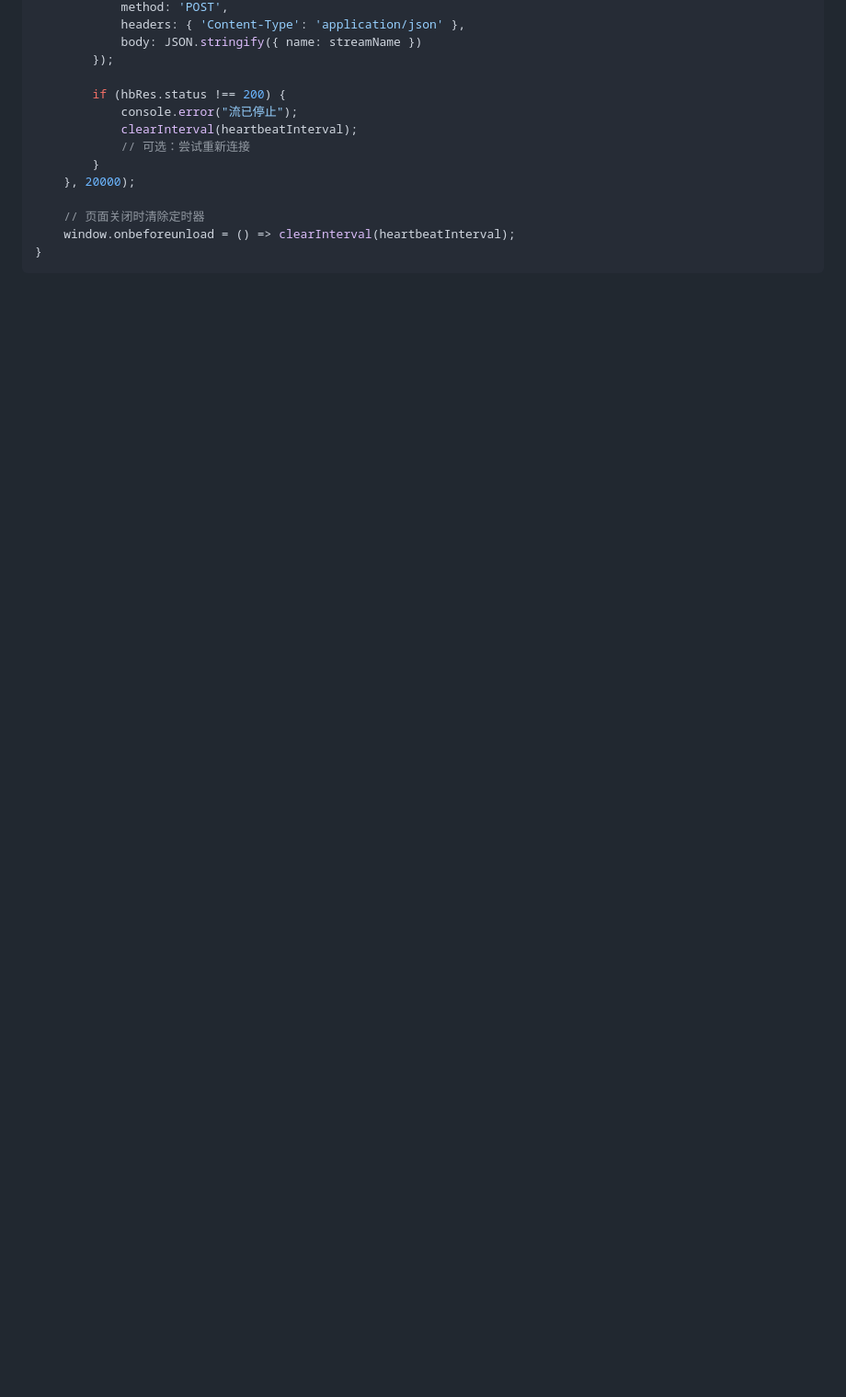
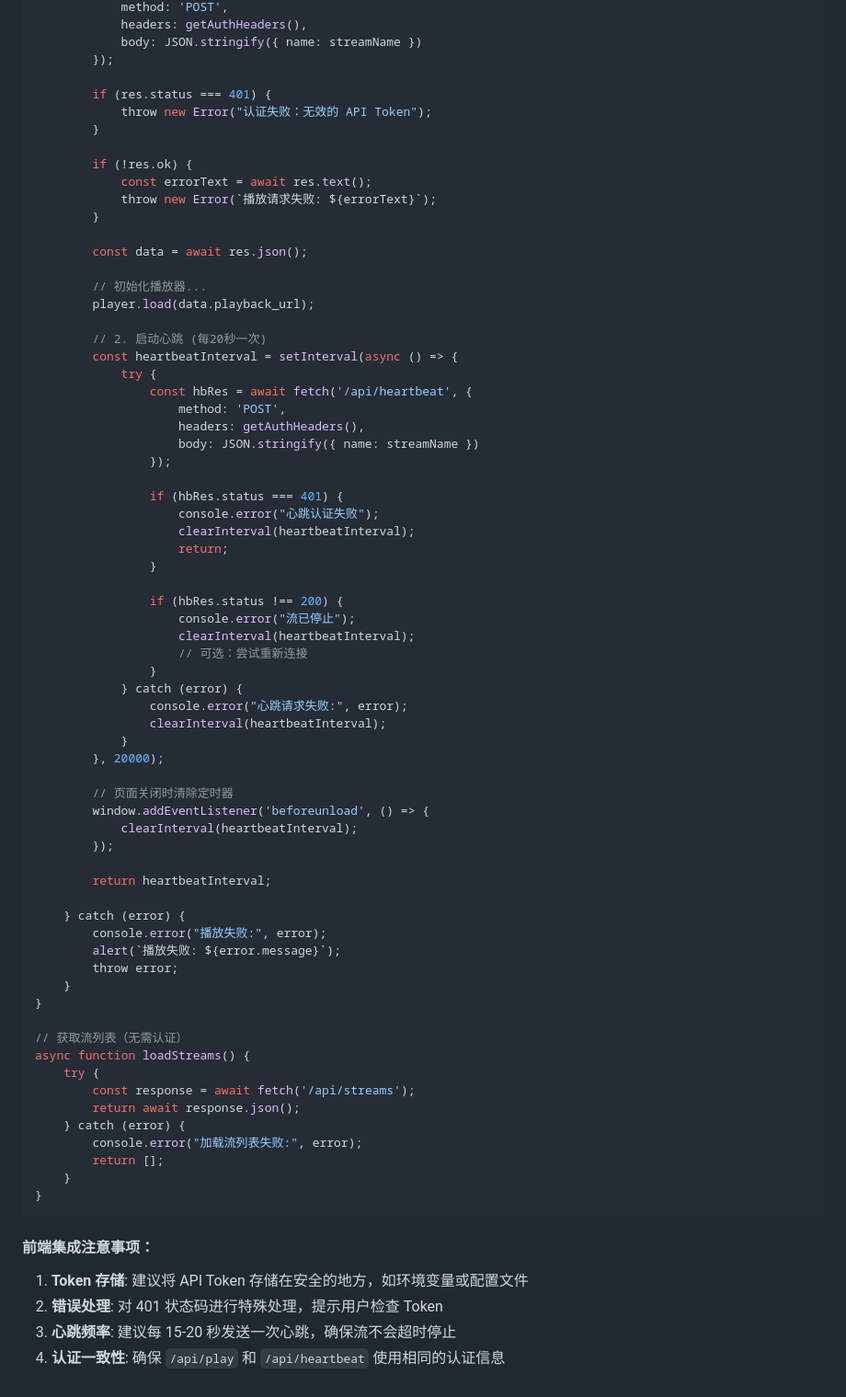
Before and after one commit to peihexian/rtsp2flv, a Markdown page: README.md, the part around the change printed below. Shown: that part at 92% size. Drawn GitHub-style; blank space fills up the shorter version.

````diff
--- a/README.md
+++ b/README.md
@@ -169,16 +227,77 @@ async function startPlay(streamName) {
             method: 'POST',
-            headers: { 'Content-Type': 'application/json' },
+            headers: getAuthHeaders(),
             body: JSON.stringify({ name: streamName })
         });
 
-        if (hbRes.status !== 200) {
-            console.error("流已停止");
+        if (res.status === 401) {
+            throw new Error("认证失败：无效的 API Token");
+        }
+
+        if (!res.ok) {
+            const errorText = await res.text();
+            throw new Error(`播放请求失败: ${errorText}`);
+        }
+
+        const data = await res.json();
+
+        // 初始化播放器...
+        player.load(data.playback_url);
+
+        // 2. 启动心跳 (每20秒一次)
+        const heartbeatInterval = setInterval(async () => {
+            try {
+                const hbRes = await fetch('/api/heartbeat', {
+                    method: 'POST',
+                    headers: getAuthHeaders(),
+                    body: JSON.stringify({ name: streamName })
+                });
+
+                if (hbRes.status === 401) {
+                    console.error("心跳认证失败");
+                    clearInterval(heartbeatInterval);
+                    return;
+                }
+
+                if (hbRes.status !== 200) {
+                    console.error("流已停止");
+                    clearInterval(heartbeatInterval);
+                    // 可选：尝试重新连接
+                }
+            } catch (error) {
+                console.error("心跳请求失败:", error);
+                clearInterval(heartbeatInterval);
+            }
+        }, 20000);
+
+        // 页面关闭时清除定时器
+        window.addEventListener('beforeunload', () => {
             clearInterval(heartbeatInterval);
-            // 可选：尝试重新连接
-        }
-    }, 20000);
+        });
 
-    // 页面关闭时清除定时器
-    window.onbeforeunload = () => clearInterval(heartbeatInterval);
+        return heartbeatInterval;
+
+    } catch (error) {
+        console.error("播放失败:", error);
+        alert(`播放失败: ${error.message}`);
+        throw error;
+    }
+}
+
+// 获取流列表（无需认证）
+async function loadStreams() {
+    try {
+        const response = await fetch('/api/streams');
+        return await response.json();
+    } catch (error) {
+        console.error("加载流列表失败:", error);
+        return [];
+    }
 }
 ```
+
+#### 前端集成注意事项：
+
+1. **Token 存储**: 建议将 API Token 存储在安全的地方，如环境变量或配置文件
+2. **错误处理**: 对 401 状态码进行特殊处理，提示用户检查 Token
+3. **心跳频率**: 建议每 15-20 秒发送一次心跳，确保流不会超时停止
+4. **认证一致性**: 确保 `/api/play` 和 `/api/heartbeat` 使用相同的认证信息
````
Also changed, not shown: other parts of README.md (+78 -20 lines).
